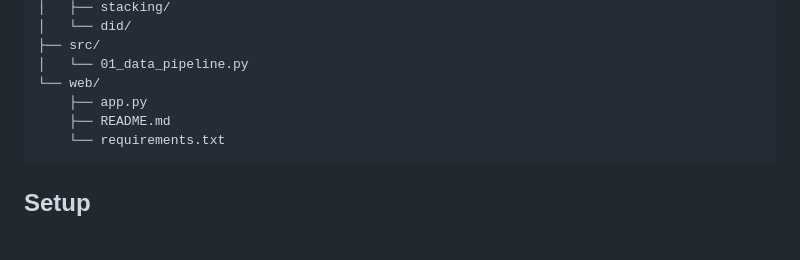
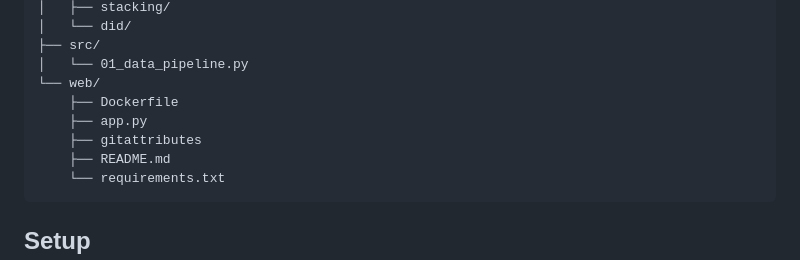
Before and after one commit to Zzch3ng/5243-Final-Project-Team7, a Markdown page: README.md, the part around the change. Drawn GitHub-style; blank space fills up the shorter version.

````diff
--- a/README.md
+++ b/README.md
@@ -36,7 +36,9 @@ Run this notebook from top to bottom to reproduce the full project.
 ├── src/
 │   └── 01_data_pipeline.py
 └── web/
+    ├── Dockerfile
     ├── app.py
+    ├── gitattributes
     ├── README.md
     └── requirements.txt
 ```
````
